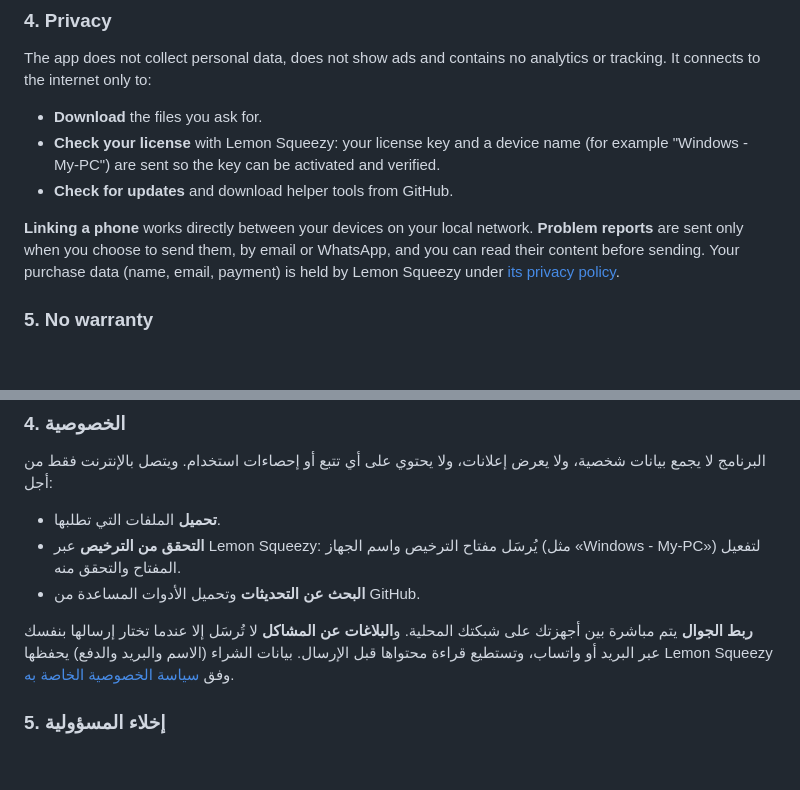
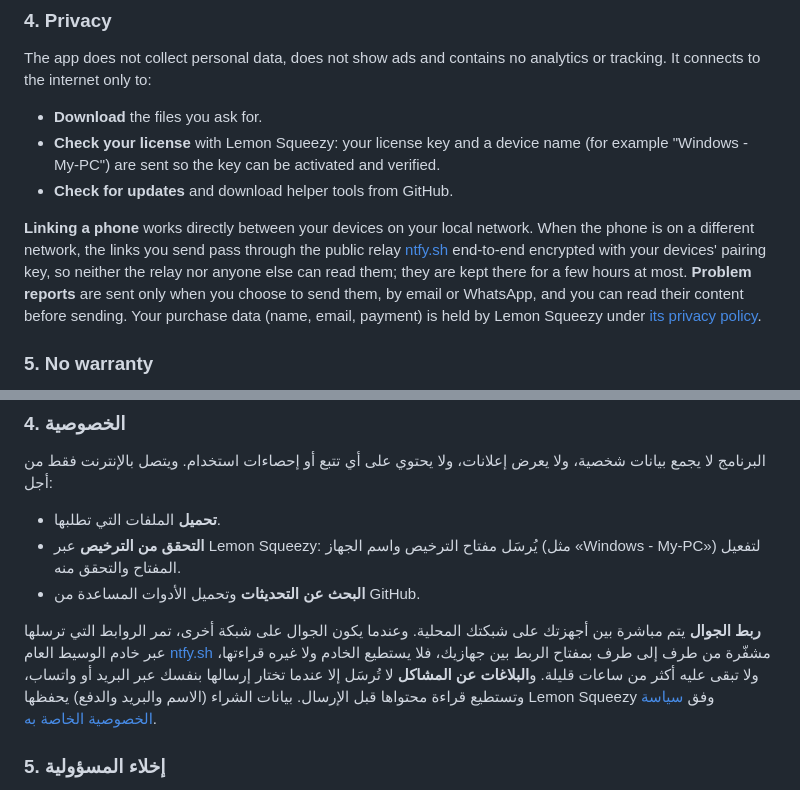
Before and after one commit to yalozair/QDM-Releases, a Markdown page: TERMS.md, 2 parts joined by grey strips. Rendered like a GitHub page; blank space fills up the shorter version.

Commit message:
Privacy: encrypted relay for sending links from another network
Co-authored-by: Cursor <cursoragent@cursor.com>

```diff
--- a/TERMS.md
+++ b/TERMS.md
@@ -41,7 +41,7 @@ The app does not collect personal data, does not show ads and contains no analyt
 - **Check your license** with Lemon Squeezy: your license key and a device name (for example "Windows - My-PC") are sent so the key can be activated and verified.
 - **Check for updates** and download helper tools from GitHub.
 
-**Linking a phone** works directly between your devices on your local network. **Problem reports** are sent only when you choose to send them, by email or WhatsApp, and you can read their content before sending. Your purchase data (name, email, payment) is held by Lemon Squeezy under [its privacy policy](https://www.lemonsqueezy.com/privacy).
+**Linking a phone** works directly between your devices on your local network. When the phone is on a different network, the links you send pass through the public relay [ntfy.sh](https://ntfy.sh) end-to-end encrypted with your devices' pairing key, so neither the relay nor anyone else can read them; they are kept there for a few hours at most. **Problem reports** are sent only when you choose to send them, by email or WhatsApp, and you can read their content before sending. Your purchase data (name, email, payment) is held by Lemon Squeezy under [its privacy policy](https://www.lemonsqueezy.com/privacy).
 
 ### 5. No warranty
 
@@ -94,7 +94,7 @@ These terms may be updated with new versions of the app. The current version is
 - **التحقق من الترخيص** عبر Lemon Squeezy: يُرسَل مفتاح الترخيص واسم الجهاز (مثل «Windows - My-PC») لتفعيل المفتاح والتحقق منه.
 - **البحث عن التحديثات** وتحميل الأدوات المساعدة من GitHub.
 
-**ربط الجوال** يتم مباشرة بين أجهزتك على شبكتك المحلية. و**البلاغات عن المشاكل** لا تُرسَل إلا عندما تختار إرسالها بنفسك عبر البريد أو واتساب، وتستطيع قراءة محتواها قبل الإرسال. بيانات الشراء (الاسم والبريد والدفع) يحفظها Lemon Squeezy وفق [سياسة الخصوصية الخاصة به](https://www.lemonsqueezy.com/privacy).
+**ربط الجوال** يتم مباشرة بين أجهزتك على شبكتك المحلية. وعندما يكون الجوال على شبكة أخرى، تمر الروابط التي ترسلها عبر خادم الوسيط العام [ntfy.sh](https://ntfy.sh) مشفّرة من طرف إلى طرف بمفتاح الربط بين جهازيك، فلا يستطيع الخادم ولا غيره قراءتها، ولا تبقى عليه أكثر من ساعات قليلة. و**البلاغات عن المشاكل** لا تُرسَل إلا عندما تختار إرسالها بنفسك عبر البريد أو واتساب، وتستطيع قراءة محتواها قبل الإرسال. بيانات الشراء (الاسم والبريد والدفع) يحفظها Lemon Squeezy وفق [سياسة الخصوصية الخاصة به](https://www.lemonsqueezy.com/privacy).
 
 ### 5. إخلاء المسؤولية
 
```
